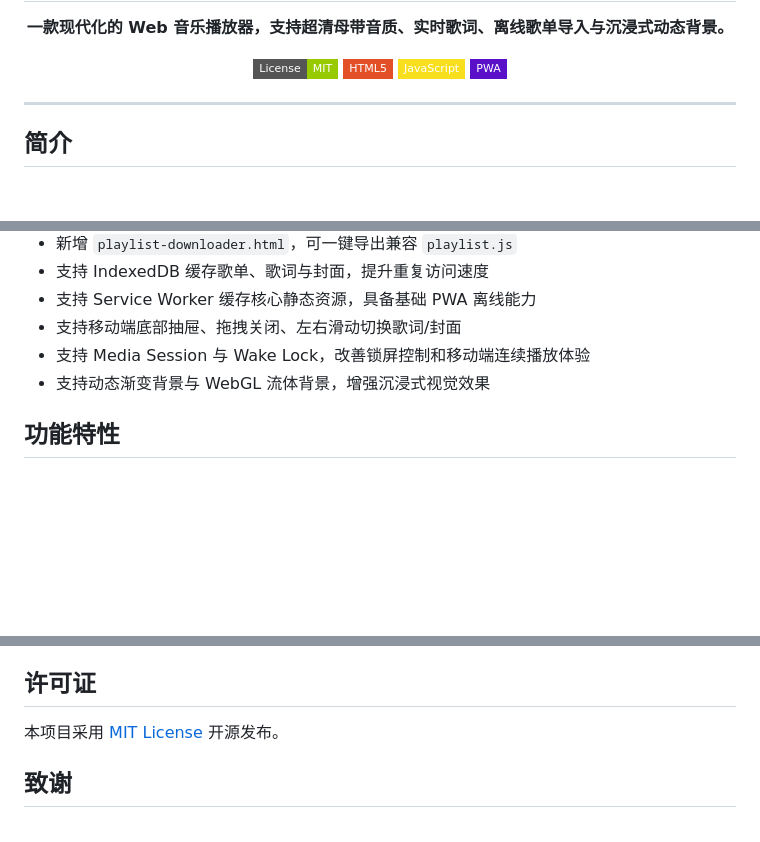
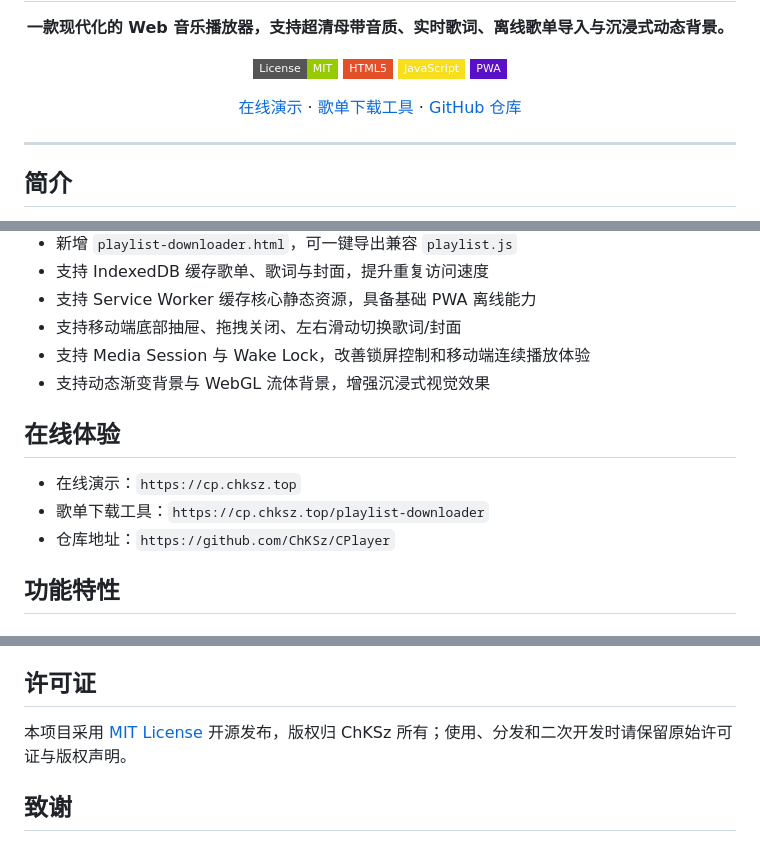
Before and after one commit to ChKSz/CPlayer, a Markdown page: README.md, 3 parts joined by grey strips. Rendered like a GitHub page; badges without logos; blank space fills up the shorter version.

Commit message:
Update README links and licensing notes

```diff
--- a/README.md
+++ b/README.md
@@ -13,6 +13,12 @@
   <img src="https://img.shields.io/badge/HTML5-E34F26?style=flat-square&logo=html5&logoColor=white" alt="HTML5">
   <img src="https://img.shields.io/badge/JavaScript-F7DF1E?style=flat-square&logo=javascript&logoColor=black" alt="JavaScript">
   <img src="https://img.shields.io/badge/PWA-5A0FC8?style=flat-square&logo=pwa&logoColor=white" alt="PWA">
+</p>
+
+<p align="center">
+  <a href="https://cp.chksz.top">在线演示</a> ·
+  <a href="https://cp.chksz.top/playlist-downloader">歌单下载工具</a> ·
+  <a href="https://github.com/ChKSz/CPlayer">GitHub 仓库</a>
 </p>
 
 ---
@@ -33,6 +39,12 @@ CPlayer 5 是一个纯前端、免构建的单页音乐播放器。项目基于
 - 支持移动端底部抽屉、拖拽关闭、左右滑动切换歌词/封面
 - 支持 Media Session 与 Wake Lock，改善锁屏控制和移动端连续播放体验
 - 支持动态渐变背景与 WebGL 流体背景，增强沉浸式视觉效果
+
+## 在线体验
+
+- 在线演示：`https://cp.chksz.top`
+- 歌单下载工具：`https://cp.chksz.top/playlist-downloader`
+- 仓库地址：`https://github.com/ChKSz/CPlayer`
 
 ## 功能特性
 
@@ -211,7 +223,7 @@ cplayer/
 
 ## 许可证
 
-本项目采用 [MIT License](LICENSE) 开源发布。
+本项目采用 [MIT License](LICENSE) 开源发布，版权归 ChKSz 所有；使用、分发和二次开发时请保留原始许可证与版权声明。
 
 ## 致谢
 
```
Also changed, not shown: other parts of README.md (+3 -3 lines).
